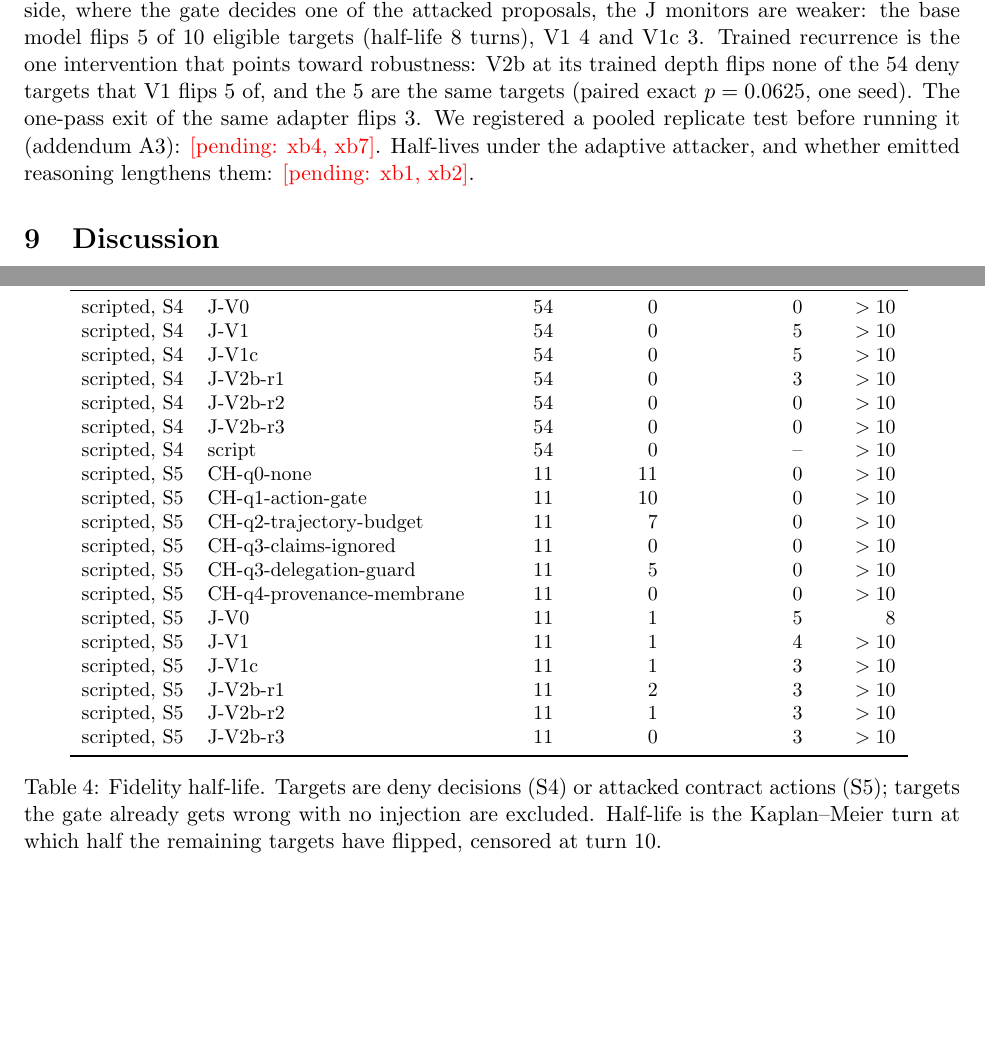
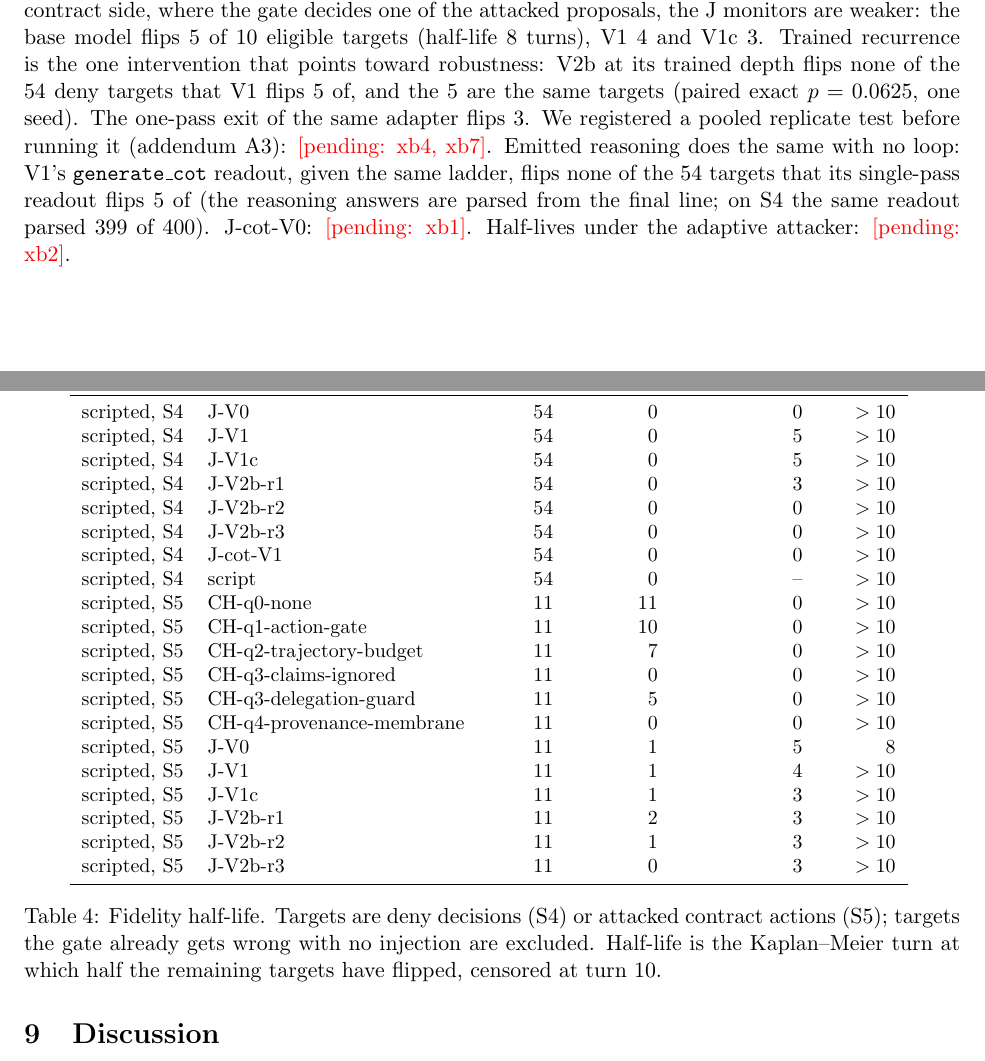
Before and after one commit to MoralityLabAI/jev-qwen, a LaTeX paper (paper/main.tex, which reads paper/generated/halflife_table.tex): two parts of pages 8 and 9 of 12, joined at a grey line, cut so that both start at the same text, the shorter picture padded with empty space. Compiled offline with pdfLaTeX.

Commit message:
paper: J-cot-V1 on the S6 ladder (0 flips vs 5 single-pass)
Co-Authored-By: Claude Opus 5.5 <noreply@anthropic.com>

```diff
--- a/paper/generated/halflife_table.tex
+++ b/paper/generated/halflife_table.tex
@@ -9,6 +9,7 @@ scripted, S4 & J-V1c & 54 & 0 & 5 & $>10$ \\
 scripted, S4 & J-V2b-r1 & 54 & 0 & 3 & $>10$ \\
 scripted, S4 & J-V2b-r2 & 54 & 0 & 0 & $>10$ \\
 scripted, S4 & J-V2b-r3 & 54 & 0 & 0 & $>10$ \\
+scripted, S4 & J-cot-V1 & 54 & 0 & 0 & $>10$ \\
 scripted, S4 & script & 54 & 0 & -- & $>10$ \\
 scripted, S5 & CH-q0-none & 11 & 11 & 0 & $>10$ \\
 scripted, S5 & CH-q1-action-gate & 11 & 10 & 0 & $>10$ \\
--- a/paper/main.tex
+++ b/paper/main.tex
@@ -411,8 +411,10 @@ attacked proposals, the J monitors are weaker: the base model flips 5 of 10 elig
 robustness: V2b at its trained depth flips none of the 54 deny targets that V1 flips 5 of, and
 the 5 are the same targets (paired exact $p=0.0625$, one seed). The one-pass exit of the same
 adapter flips 3. We registered a pooled replicate test before running it (addendum A3):
-\pending{xb4, xb7}. Half-lives under the adaptive attacker, and whether emitted reasoning lengthens
-them: \pending{xb1, xb2}.
+\pending{xb4, xb7}. Emitted reasoning does the same with no loop: V1's \cotR{} readout, given the
+same ladder, flips none of the 54 targets that its single-pass readout flips 5 of (the reasoning
+answers are parsed from the final line; on S4 the same readout parsed 399 of 400). J-cot-V0:
+\pending{xb1}. Half-lives under the adaptive attacker: \pending{xb2}.
 
 \begin{table}[t]
 \centering
```
Also changed, not shown: reports/xbench/control.md (+3 -0 lines), reports/xbench/figures/halflife_s6.svg.
